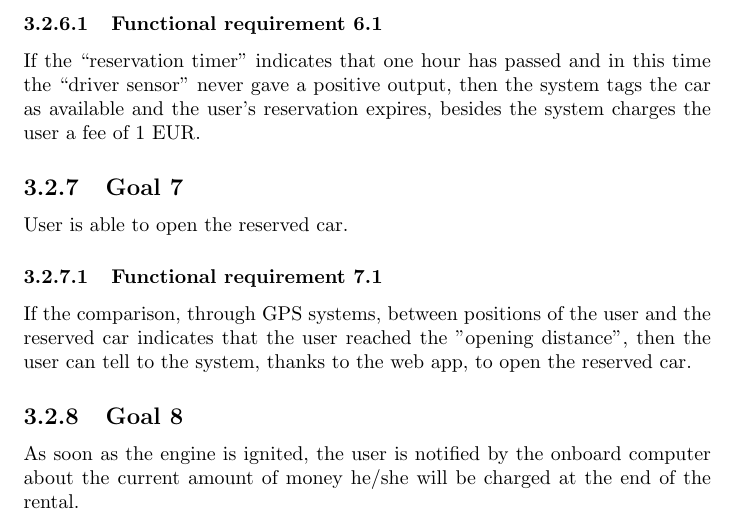
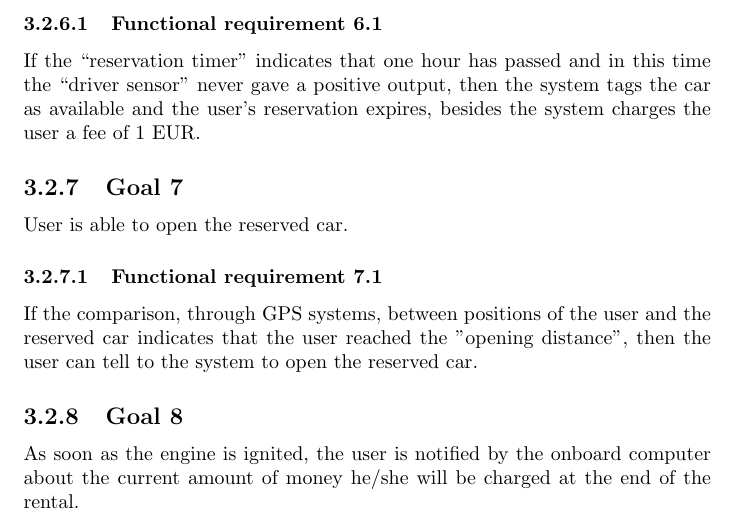
Before and after one commit to rpressiani/se2-project-2016, a LaTeX document (RASD/main.tex, which reads RASD/chapters/ch3/sections/goals/goal07.tex): part of page 11 of 16, cut so that both start at the same text. Compiled offline with pdfLaTeX.

Commit message:
modified goal 07

```diff
--- a/RASD/chapters/ch3/sections/goals/goal07.tex
+++ b/RASD/chapters/ch3/sections/goals/goal07.tex
@@ -3,4 +3,4 @@ User is able to open the reserved car.
 
 \setcounter{secnumdepth}{3}
 \subsubsection{Functional requirement 7.1}
-If the comparison, through GPS systems, between positions of the user and the reserved car indicates that the user reached the "opening distance", then the user can tell to the system, thanks to the web app, to open the reserved car.
+If the comparison, through GPS systems, between positions of the user and the reserved car indicates that the user reached the "opening distance", then the user can tell to the system to open the reserved car.
```
